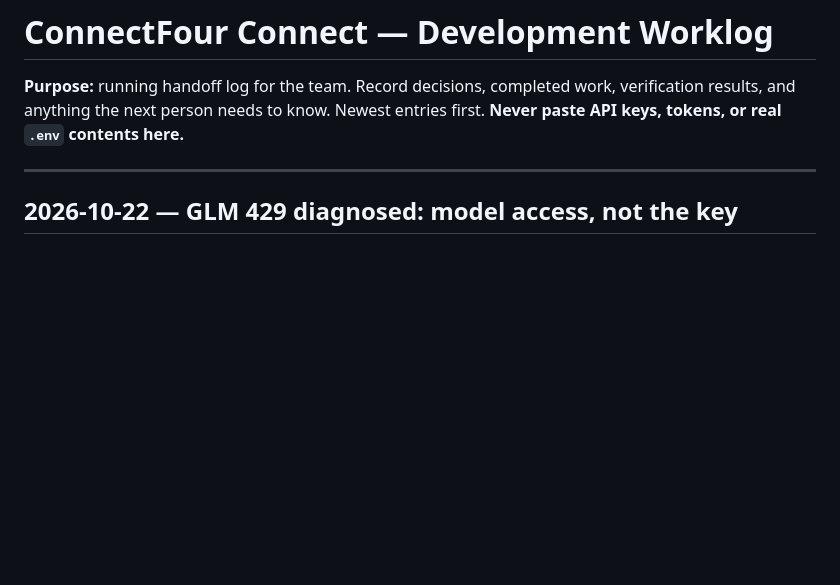
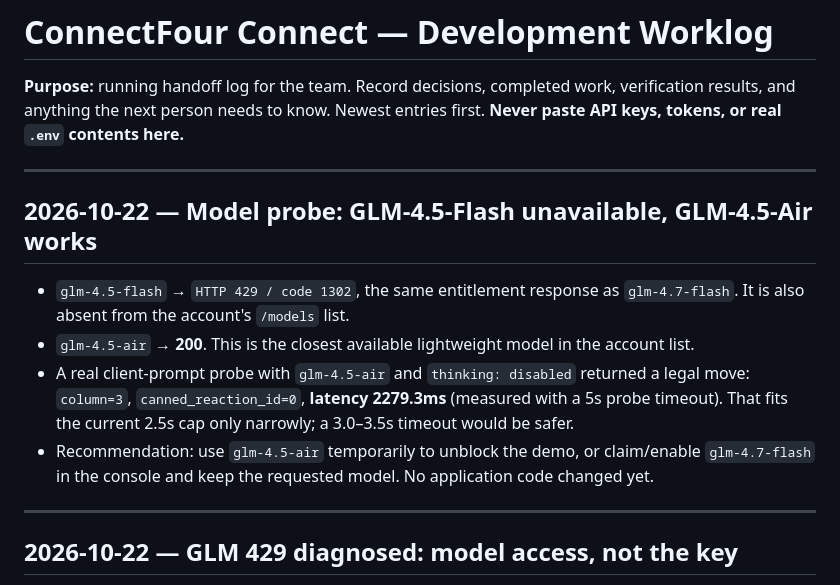
Before and after one commit to CelVision/AILT9019_G31, a Markdown page: docs/WORKLOG.md, the part around the change. Rendered like a GitHub page; blank space fills up the shorter version.

Commit message:
docs: record GLM-4.5 model probe results

```diff
--- a/docs/WORKLOG.md
+++ b/docs/WORKLOG.md
@@ -1,6 +1,15 @@
 # ConnectFour Connect — Development Worklog
 
 **Purpose:** running handoff log for the team. Record decisions, completed work, verification results, and anything the next person needs to know. Newest entries first. **Never paste API keys, tokens, or real `.env` contents here.**
+
+---
+
+## 2026-10-22 — Model probe: GLM-4.5-Flash unavailable, GLM-4.5-Air works
+
+- `glm-4.5-flash` → `HTTP 429 / code 1302`, the same entitlement response as `glm-4.7-flash`. It is also absent from the account's `/models` list.
+- `glm-4.5-air` → **200**. This is the closest available lightweight model in the account list.
+- A real client-prompt probe with `glm-4.5-air` and `thinking: disabled` returned a legal move: `column=3`, `canned_reaction_id=0`, **latency 2279.3ms** (measured with a 5s probe timeout). That fits the current 2.5s cap only narrowly; a 3.0–3.5s timeout would be safer.
+- Recommendation: use `glm-4.5-air` temporarily to unblock the demo, or claim/enable `glm-4.7-flash` in the console and keep the requested model. No application code changed yet.
 
 ---
 
```
Also changed, not shown: TASKS.md (+2 -2 lines).
